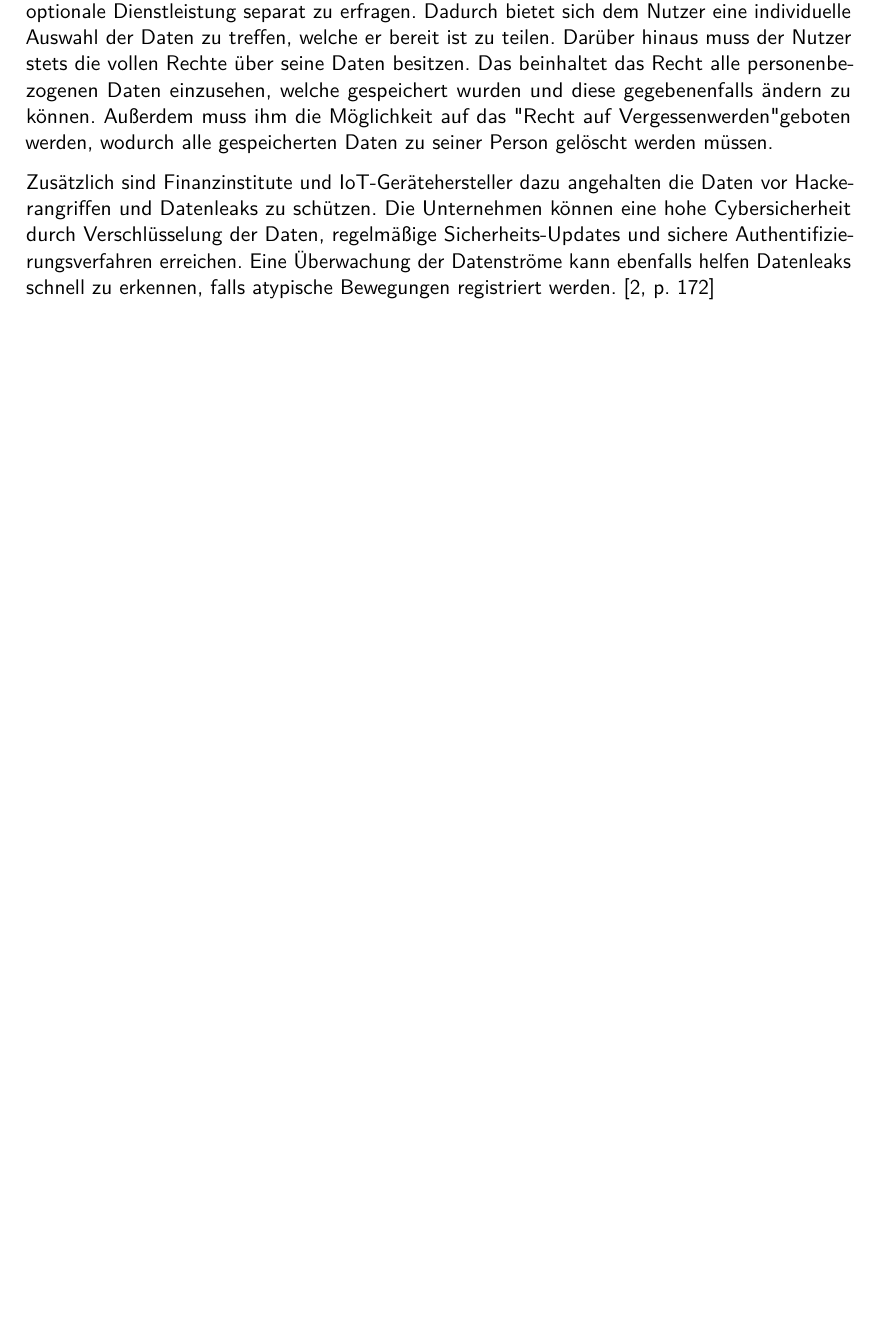
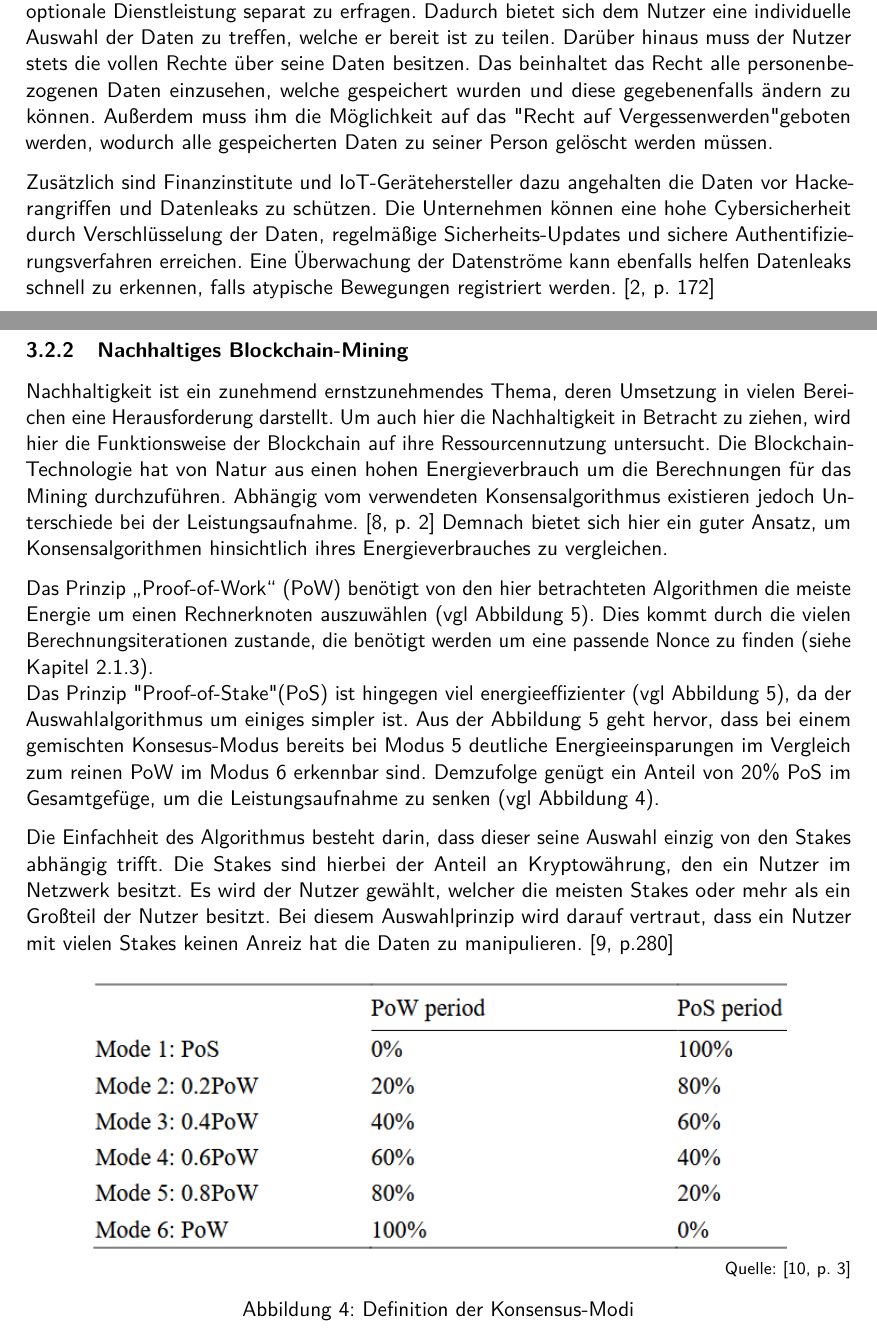
Before and after one commit to Frekrr/Seminar, a LaTeX document (Seminararbeit.tex, which reads chapters/IoT.tex): part of page 12 of 15 before the commit and two parts of pages 12 and 13 of 17 after it, the two joined at a grey line, cut so that both start at the same text, the shorter picture padded with empty space. Compiled offline with pdfLaTeX.

Commit message:
Added Nachhaltigkeit

```diff
--- a/chapters/IoT.tex
+++ b/chapters/IoT.tex
@@ -166,13 +167,55 @@ In der Praxis empfiehlt es sich eine Zustimmung für jede optionale Dienstleistu
 Dadurch bietet sich dem Nutzer eine individuelle Auswahl der Daten zu treffen, welche er bereit ist zu teilen.
 Darüber hinaus muss der Nutzer stets die vollen Rechte über seine Daten besitzen.
 Das beinhaltet das Recht alle personenbezogenen Daten einzusehen, welche gespeichert wurden und diese gegebenenfalls
-ändern zu können. Außerdem muss ihm die Möglichkeit auf das "Recht auf Vergessenwerden" geboten werden,
+ändern zu können. Au\ss erdem muss ihm die Möglichkeit auf das "Recht auf Vergessenwerden" geboten werden,
 wodurch alle gespeicherten Daten zu seiner Person gelöscht werden müssen.
 
 Zusätzlich sind Finanzinstitute und IoT-Gerätehersteller dazu angehalten die Daten vor Hackerangriffen und
 Datenleaks zu schützen.
-Die Unternehmen können eine hohe Cybersicherheit durch Verschlüsselung der Daten, regelmäßige
+Die Unternehmen können eine hohe Cybersicherheit durch Verschlüsselung der Daten, regelmä\ss ige
 Sicherheits-Updates und sichere Authentifizierungsverfahren erreichen.
 Eine Überwachung der Datenströme kann ebenfalls helfen Datenleaks schnell zu erkennen, falls atypische
 Bewegungen registriert werden.
 \cite[p.~172]{chowdhary2025smart}
+% Smart Contracts !!!
+
+
+\subsubsection{Nachhaltiges Blockchain-Mining}
+Nachhaltigkeit ist ein zunehmend ernstzunehmendes Thema, deren Umsetzung in vielen Bereichen eine
+Herausforderung darstellt. Um auch hier die Nachhaltigkeit in Betracht zu ziehen, wird hier die
+Funktionsweise der Blockchain auf ihre Ressourcennutzung untersucht.
+Die Blockchain-Technologie hat von Natur aus einen hohen Energieverbrauch um die Berechnungen für das
+Mining durchzuführen. Abhängig vom verwendeten Konsensalgorithmus existieren jedoch Unterschiede bei
+der Leistungsaufnahme.
+\cite[p.~2]{Athar2024BC_Sustainability}
+Demnach bietet sich hier ein guter Ansatz, um Konsensalgorithmen hinsichtlich ihres Energieverbrauches
+zu vergleichen.
+
+Das Prinzip \glqq Proof-of-Work\grqq{} (PoW) benötigt von den hier betrachteten Algorithmen die meiste
+Energie um einen Rechnerknoten auszuwählen (vgl \autoref{fig:PoWPoS_Energy}). Dies kommt durch die vielen
+Berechnungsiterationen zustande, die benötigt werden um eine passende Nonce zu finden
+(siehe Kapitel \ref{sec:Erweiterung}).
+\newline
+Das Prinzip "Proof-of-Stake" (PoS) ist hingegen viel energieeffizienter
+(vgl \autoref{fig:PoWPoS_Energy}), da der Auswahlalgorithmus um einiges simpler ist.
+Aus der \autoref{fig:PoWPoS_Energy} geht hervor, dass bei einem gemischten Konsesus-Modus bereits bei
+Modus 5 deutliche Energieeinsparungen im Vergleich zum reinen PoW im Modus 6 erkennbar sind. Demzufolge genügt ein Anteil von 20\% PoS im
+Gesamtgefüge, um die Leistungsaufnahme zu senken (vgl \autoref{fig:PoWPoS_Modes}).
+
+Die Einfachheit des Algorithmus besteht darin, dass dieser seine Auswahl einzig von den Stakes abhängig
+trifft. Die Stakes sind hierbei der Anteil an Kryptowährung, den ein Nutzer im Netzwerk besitzt.
+Es wird der Nutzer gewählt, welcher die meisten Stakes oder mehr als ein Gro\ss teil der Nutzer besitzt.
+Bei diesem Auswahlprinzip wird darauf vertraut, dass ein Nutzer mit vielen Stakes keinen Anreiz hat die
+Daten zu manipulieren.
+\cite[p.280]{Nair2021Energy}
+
+
+
+
+
+\begin{figure}[!h]
+    \begin{center}
+        \includegraphics[height=5cm]{PoW-PoS_Modes.png}
+    \end{center}
+    \quelle{\cite[p.~3]{zhang2020PoWPoS}}
+    \caption{Definition der Konsensus-Modi}
```
Also changed, not shown: literature.bib (+32 -1 lines), figures/PoW-PoS.png (added), figures/PoW-PoS_Energy.png (added), figures/PoW-PoS_Modes.png (added), chapters/IoT.tex (31 more changed lines).
